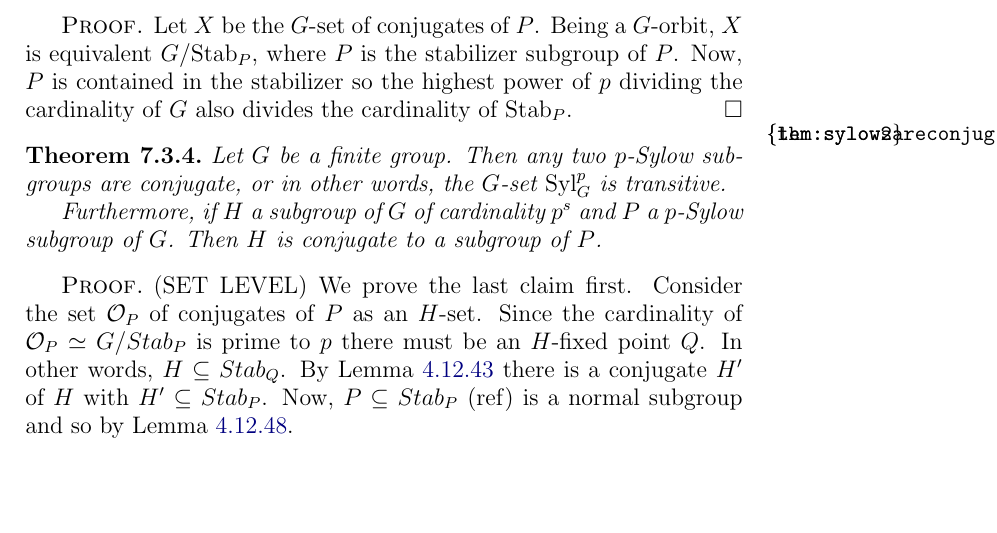
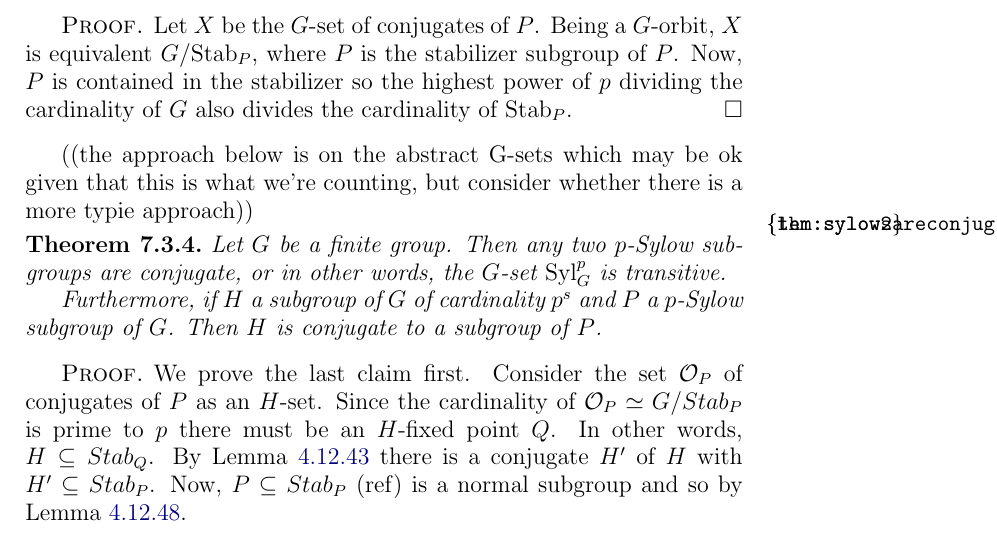
Before and after one commit to UniMath/SymmetryBook, a LaTeX thesis (book.tex, which reads fingp.tex): part of page 153 of 189, cut so that both start at the same text, the shorter picture padded with empty space. Compiled offline with pdfLaTeX.

Commit message:
minor, testing transport to new mac

```diff
--- a/fingp.tex
+++ b/fingp.tex
@@ -239,6 +239,8 @@ we obtain a subgroup $H$ of $N_G(K)$ of \gporder $p^n$ ($H$ is a free $K$-set wi
   Let $X$ be the $G$-set of conjugates of $P$.  Being a $G$-orbit, $X$ is equivalent $G/\mathrm{Stab}_P$, where $P$ is the stabilizer subgroup of $P$.  Now, $P$ is contained in the stabilizer so the highest power of $p$ dividing the \gporder of $G$ also divides the \gporder of $\mathrm{Stab}_P$.
 \end{proof}
 
+
+  ((the approach below is on the abstract G-sets which may be ok given that this is what we're counting, but consider whether there is a more typie approach))
 \begin{theorem}
   \label{thm:sylow2}%\begin{lemma}
   \label{lem:sylowsareconjugates}
@@ -248,7 +250,6 @@ Furthermore, if $H$ a subgroup of $G$ of \gporder $p^s$ and $P$ a $p$-Sylow subg
 \end{theorem}
 
 \begin{proof}
-  (SET LEVEL)
   We prove the last claim first.
   Consider the set $\mathcal O_P$ of conjugates of $P$ as an $H$-set.  Since the cardinality of $\mathcal O_P\simeq G/Stab_P$ is prime to $p$ there must be an $H$-fixed point $Q$.  In other words, $H\subseteq Stab_Q$.  By \cref{lem:thereisaconjugate} there is a conjugate $H'$ of $H$ with $H'\subseteq Stab_P$.  Now, $P\subseteq Stab_P$ (ref) is a normal subgroup and so by \cref{lem:iso2}.
 
```
